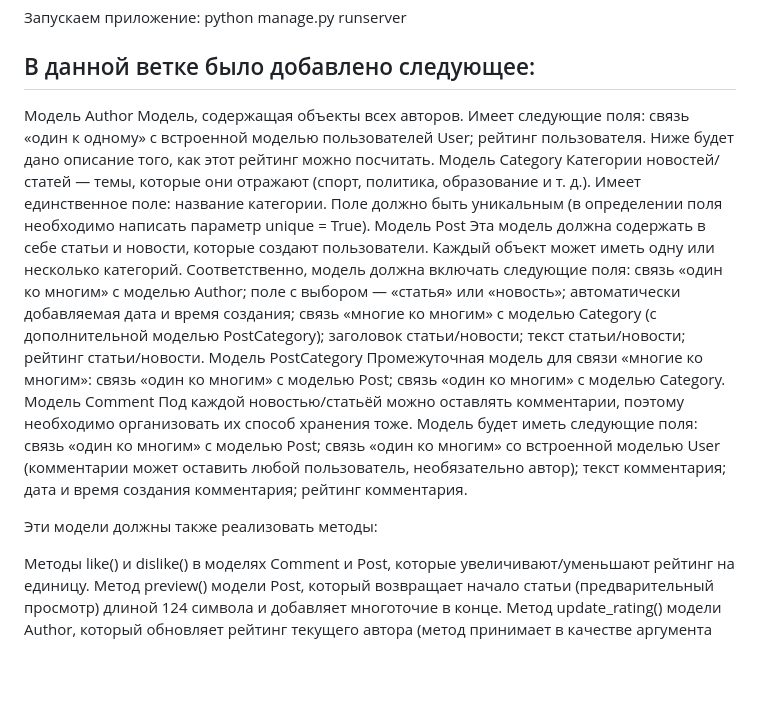
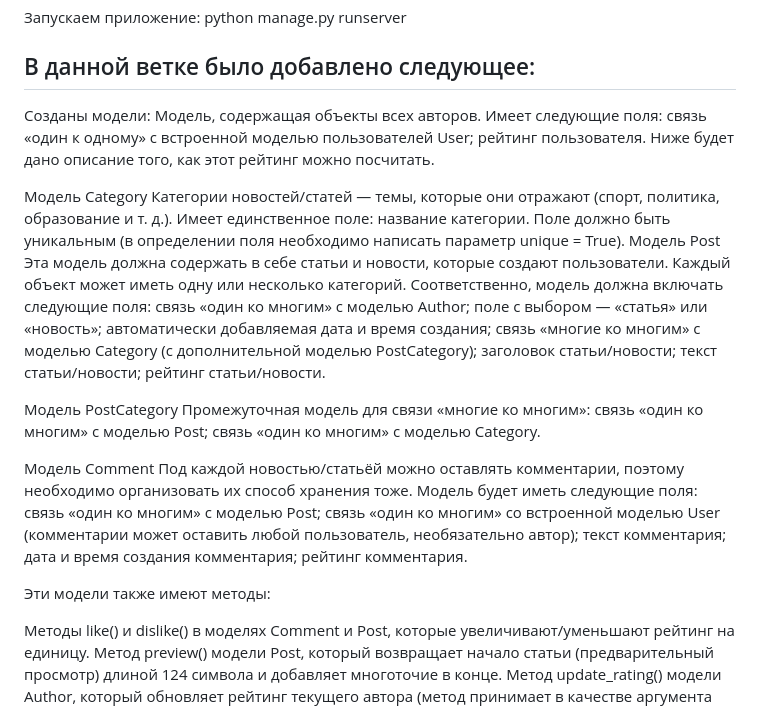
Before and after one commit to 7nmw/NewsPortal_web, a Markdown page: README.md, the part around the change. Drawn GitHub-style; blank space fills up the shorter version.

```diff
--- a/README.md
+++ b/README.md
@@ -3,11 +3,12 @@ python manage.py runserver
 
 
 ## В данной ветке было добавлено следующее:
-Модель Author
+Созданы модели:
 Модель, содержащая объекты всех авторов.
 Имеет следующие поля:
 cвязь «один к одному» с встроенной моделью пользователей User;
 рейтинг пользователя. Ниже будет дано описание того, как этот рейтинг можно посчитать.
+
 Модель Category
 Категории новостей/статей — темы, которые они отражают (спорт, политика, образование и т. д.). Имеет единственное поле: название категории. Поле должно быть уникальным (в определении поля необходимо написать параметр unique = True).
 Модель Post
@@ -20,10 +21,12 @@ cвязь «один к одному» с встроенной моделью п
 заголовок статьи/новости;
 текст статьи/новости;
 рейтинг статьи/новости.
+
 Модель PostCategory
 Промежуточная модель для связи «многие ко многим»:
 связь «один ко многим» с моделью Post;
 связь «один ко многим» с моделью Category.
+
 Модель Comment
 Под каждой новостью/статьёй можно оставлять комментарии, поэтому необходимо организовать их способ хранения тоже.
 Модель будет иметь следующие поля:
@@ -33,7 +36,7 @@ cвязь «один к одному» с встроенной моделью п
 дата и время создания комментария;
 рейтинг комментария.
 
-Эти модели должны также реализовать методы:
+Эти модели также имеют методы:
 
 Методы like() и dislike() в моделях Comment и Post, которые увеличивают/уменьшают рейтинг на единицу.
 Метод preview() модели Post, который возвращает начало статьи (предварительный просмотр) длиной 124 символа и добавляет многоточие в конце.
```
